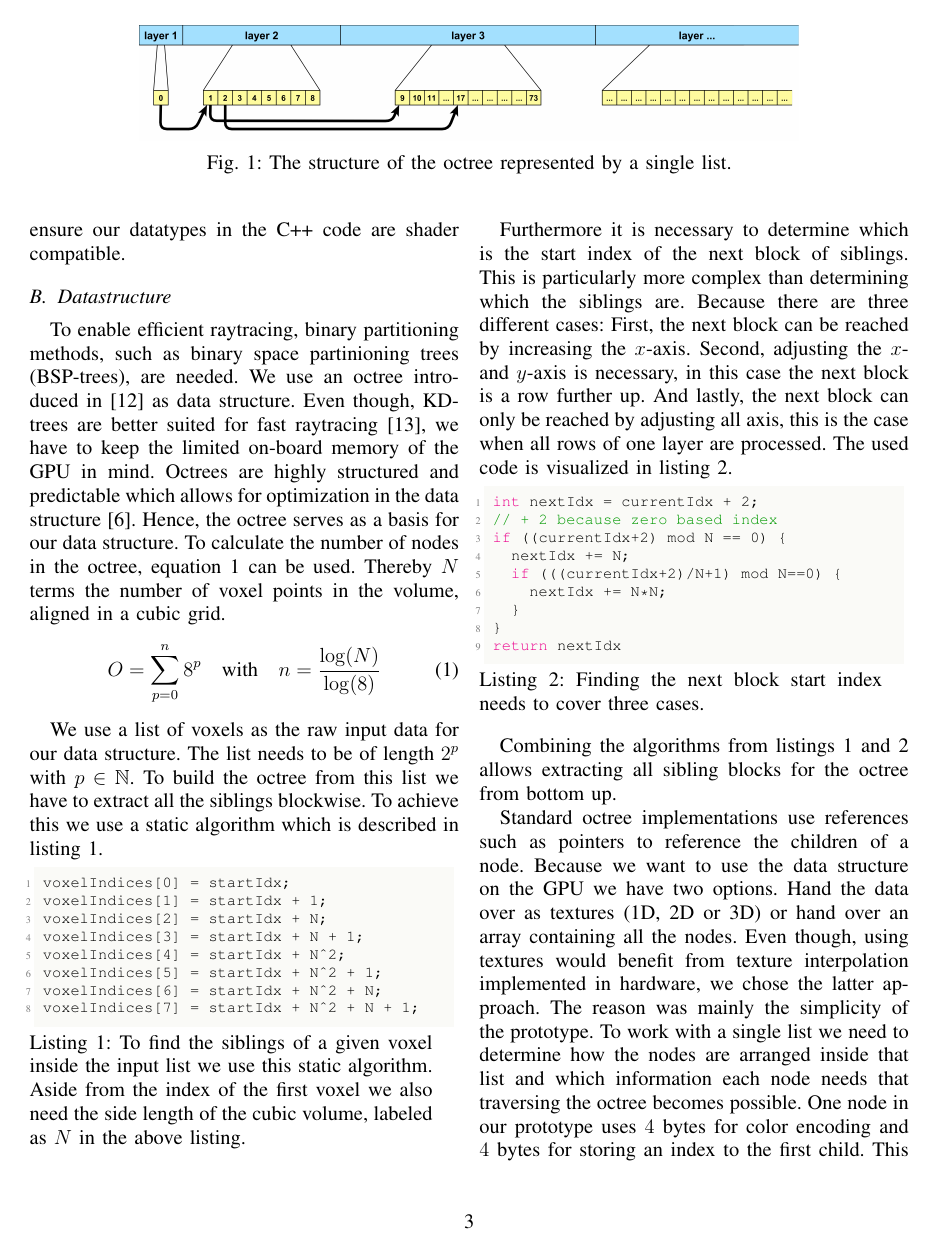
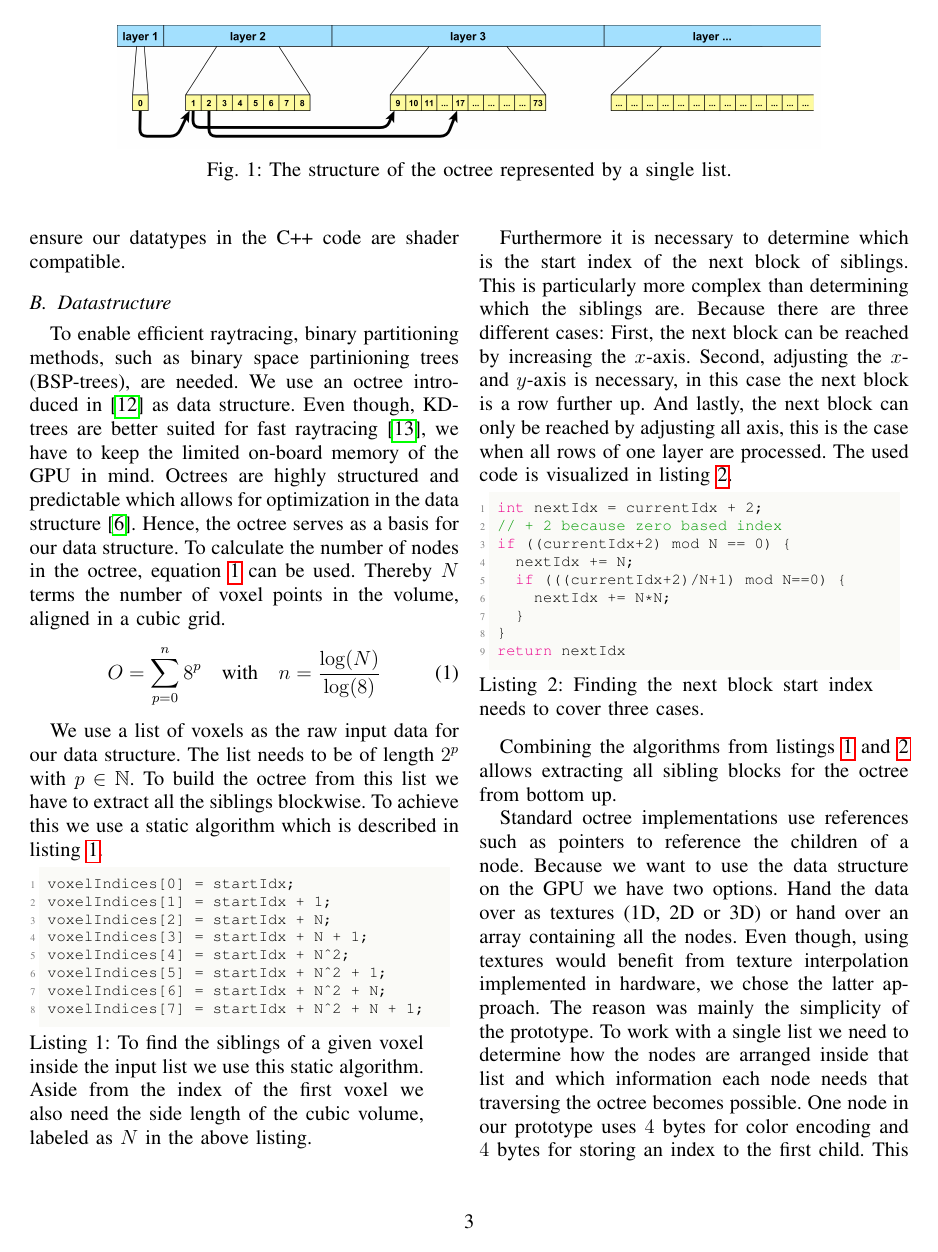
Before and after one commit to yaluki/VulkanVolumeRenderer, a LaTeX paper (doc/doc.tex): page 3 of 5. The pictures show the PDF file doc/doc.pdf that the author committed with the source.

Commit message:
further doc formatting

```diff
--- a/doc/doc.tex
+++ b/doc/doc.tex
@@ -8,6 +8,8 @@
 \usepackage{listings}
 \usepackage{color}
 \usepackage{float}
+\usepackage[hyphens]{url}
+\usepackage{hyperref}
 \hyphenation{op-tical net-works semi-conduc-tor}
 
 \definecolor{codegreen}{rgb}{0,0.6,0}
@@ -92,7 +93,7 @@ The graphics pipeline needs memory to execute commands, for that a pipeline cach
 To draw the images from the swap chain on the screen they have to be referenced as attachments by a framebuffer. Therefore we create a framebuffer for each swap chain image.
 \begin{figure*}[htp]
 	\centering
-	\includegraphics[width=0.75\textwidth]{images/datastructure.png}
+	\includegraphics[width=0.8\textwidth]{images/datastructure.png}
 	\caption{The structure of the octree represented by a single list.}
 	\label{fig:datastructure}
 \end{figure*}
@@ -114,7 +115,7 @@ To handle the windowing and input system of the operation system we use the \tex
 \subsection{Datastructure}
 \begin{figure*}[htp]
 	\centering
-	\includegraphics[width=0.75\textwidth]{images/rendering_process.png}
+	\includegraphics[width=0.775\textwidth]{images/rendering_process.png}
 	\caption{The shown pipeline visualizes the core steps which are performed to render a single image and hand it to the fragment shader, which then paints it on the polygons in front of the camera.}
 	\label{fig:renderingprocess}
 \end{figure*}
```
Also changed, not shown: doc/doc.pdf, doc/doc.tex (5 more changed lines), 3 other files.
